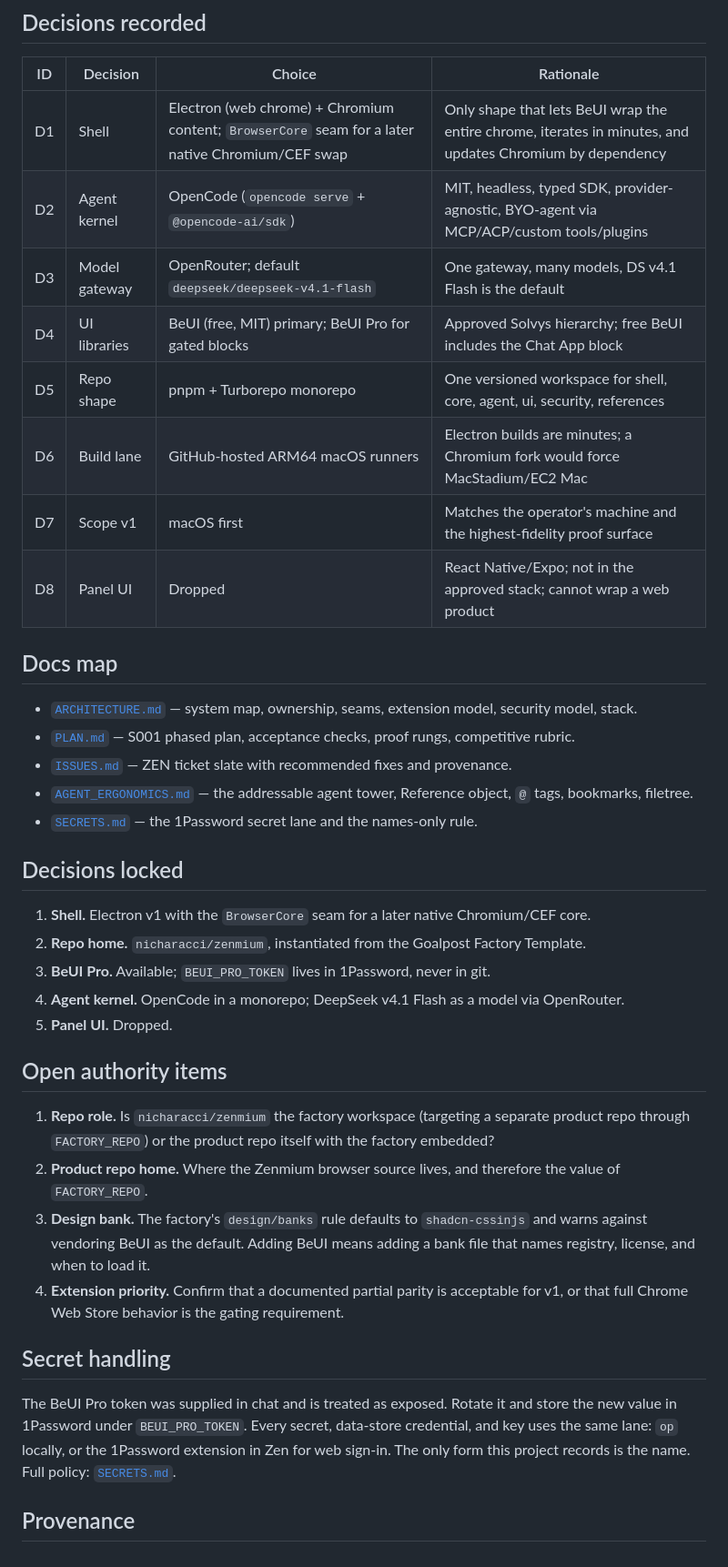
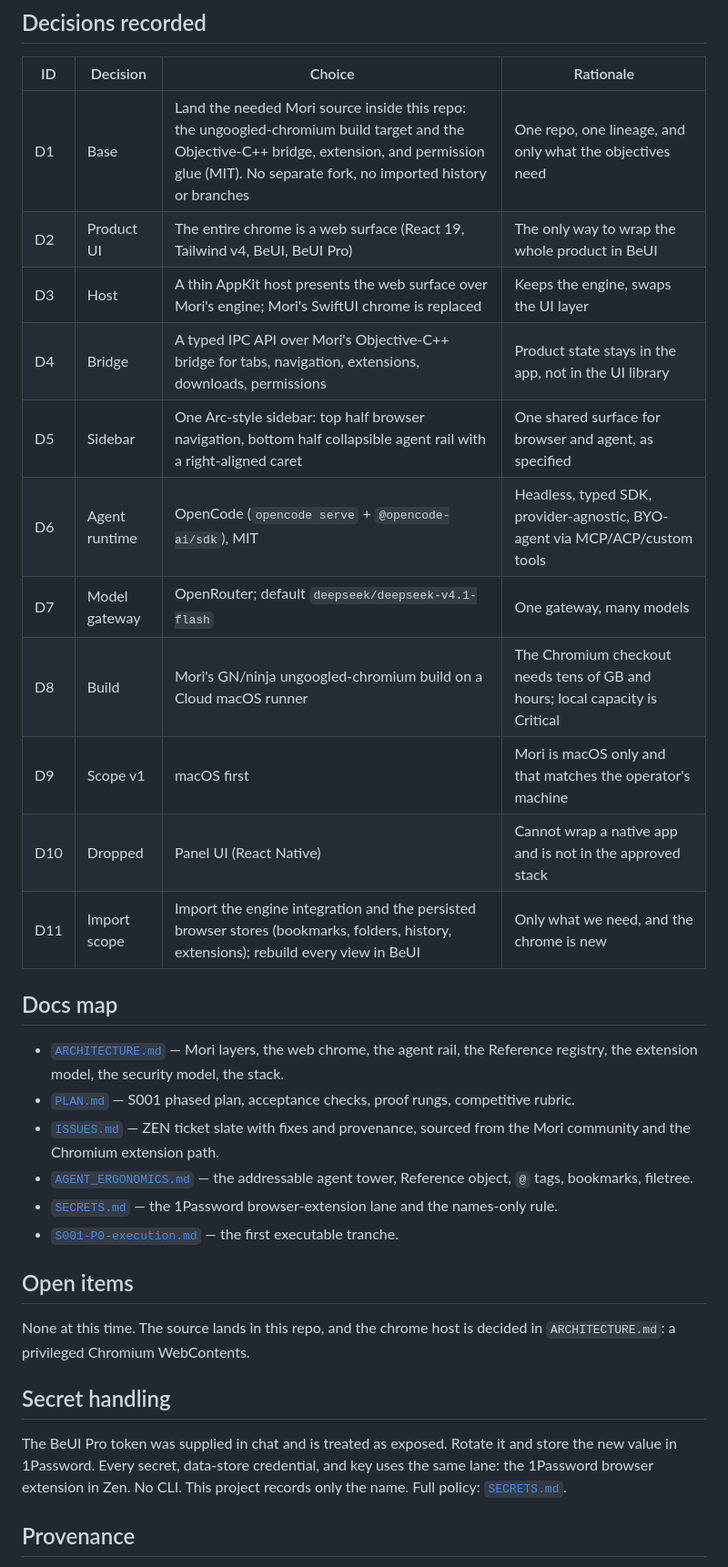
Before and after one commit to nicharacci/zenmium, a Markdown page: docs/zenmium/README.md, the part around one of its changes. Shown at 91% size. Drawn GitHub-style.

Commit message:
spec(zenmium): land Mori source on main for docs/zenmium/README.md

```diff
--- a/docs/zenmium/README.md
+++ b/docs/zenmium/README.md
@@ -27,42 +24,34 @@ validation, and handoff.
 
 | ID | Decision | Choice | Rationale |
 | --- | --- | --- | --- |
-| D1 | Shell | Electron (web chrome) + Chromium content; `BrowserCore` seam for a later native Chromium/CEF swap | Only shape that lets BeUI wrap the entire chrome, iterates in minutes, and updates Chromium by dependency |
-| D2 | Agent kernel | OpenCode (`opencode serve` + `@opencode-ai/sdk`) | MIT, headless, typed SDK, provider-agnostic, BYO-agent via MCP/ACP/custom tools/plugins |
-| D3 | Model gateway | OpenRouter; default `deepseek/deepseek-v4.1-flash` | One gateway, many models, DS v4.1 Flash is the default |
-| D4 | UI libraries | BeUI (free, MIT) primary; BeUI Pro for gated blocks | Approved Solvys hierarchy; free BeUI includes the Chat App block |
-| D5 | Repo shape | pnpm + Turborepo monorepo | One versioned workspace for shell, core, agent, ui, security, references |
-| D6 | Build lane | GitHub-hosted ARM64 macOS runners | Electron builds are minutes; a Chromium fork would force MacStadium/EC2 Mac |
-| D7 | Scope v1 | macOS first | Matches the operator's machine and the highest-fidelity proof surface |
-| D8 | Panel UI | Dropped | React Native/Expo; not in the approved stack; cannot wrap a web product |
+| D1 | Base | Land the needed Mori source inside this repo: the ungoogled-chromium build target and the Objective-C++ bridge, extension, and permission glue (MIT). No separate fork, no imported history or branches | One repo, one lineage, and only what the objectives need |
+| D2 | Product UI | The entire chrome is a web surface (React 19, Tailwind v4, BeUI, BeUI Pro) | The only way to wrap the whole product in BeUI |
+| D3 | Host | A thin AppKit host presents the web surface over Mori's engine; Mori's SwiftUI chrome is replaced | Keeps the engine, swaps the UI layer |
+| D4 | Bridge | A typed IPC API over Mori's Objective-C++ bridge for tabs, navigation, extensions, downloads, permissions | Product state stays in the app, not in the UI library |
+| D5 | Sidebar | One Arc-style sidebar: top half browser navigation, bottom half collapsible agent rail with a right-aligned caret | One shared surface for browser and agent, as specified |
+| D6 | Agent runtime | OpenCode (`opencode serve` + `@opencode-ai/sdk`), MIT | Headless, typed SDK, provider-agnostic, BYO-agent via MCP/ACP/custom tools |
+| D7 | Model gateway | OpenRouter; default `deepseek/deepseek-v4.1-flash` | One gateway, many models |
+| D8 | Build | Mori's GN/ninja ungoogled-chromium build on a Cloud macOS runner | The Chromium checkout needs tens of GB and hours; local capacity is Critical |
+| D9 | Scope v1 | macOS first | Mori is macOS only and that matches the operator's machine |
+| D10 | Dropped | Panel UI (React Native) | Cannot wrap a native app and is not in the approved stack |
+| D11 | Import scope | Import the engine integration and the persisted browser stores (bookmarks, folders, history, extensions); rebuild every view in BeUI | Only what we need, and the chrome is new |
 
 ## Docs map
 
-- [`ARCHITECTURE.md`](ARCHITECTURE.md) — system map, ownership, seams, extension model, security model, stack.
+- [`ARCHITECTURE.md`](ARCHITECTURE.md) — Mori layers, the web chrome, the agent rail, the Reference registry, the extension model, the security model, the stack.
 - [`PLAN.md`](PLAN.md) — S001 phased plan, acceptance checks, proof rungs, competitive rubric.
-- [`ISSUES.md`](ISSUES.md) — ZEN ticket slate with recommended fixes and provenance.
+- [`ISSUES.md`](ISSUES.md) — ZEN ticket slate with fixes and provenance, sourced from the Mori community and the Chromium extension path.
 - [`AGENT_ERGONOMICS.md`](AGENT_ERGONOMICS.md) — the addressable agent tower, Reference object, `@` tags, bookmarks, filetree.
-- [`SECRETS.md`](SECRETS.md) — the 1Password secret lane and the names-only rule.
+- [`SECRETS.md`](SECRETS.md) — the 1Password browser-extension lane and the names-only rule.
+- [`S001-P0-execution.md`](S001-P0-execution.md) — the first executable tranche.
 
-## Decisions locked
+## Open items
 
-1. **Shell.** Electron v1 with the `BrowserCore` seam for a later native Chromium/CEF core.
-2. **Repo home.** `nicharacci/zenmium`, instantiated from the Goalpost Factory Template.
-3. **BeUI Pro.** Available; `BEUI_PRO_TOKEN` lives in 1Password, never in git.
-4. **Agent kernel.** OpenCode in a monorepo; DeepSeek v4.1 Flash as a model via OpenRouter.
-5. **Panel UI.** Dropped.
-
-## Open authority items
-
-1. **Repo role.** Is `nicharacci/zenmium` the factory workspace (targeting a separate product repo through `FACTORY_REPO`) or the product repo itself with the factory embedded?
-2. **Product repo home.** Where the Zenmium browser source lives, and therefore the value of `FACTORY_REPO`.
-3. **Design bank.** The factory's `design/banks` rule defaults to `shadcn-cssinjs` and warns against vendoring BeUI as the default. Adding BeUI means adding a bank file that names registry, license, and when to load it.
-4. **Extension priority.** Confirm that a documented partial parity is acceptable for v1, or that full Chrome Web Store behavior is the gating requirement.
+None at this time. The source lands in this repo, and the chrome host is decided in `ARCHITECTURE.md`: a privileged Chromium WebContents.
 
 ## Secret handling
 
-The BeUI Pro token was supplied in chat and is treated as exposed. Rotate it and store the new value in 1Password under `BEUI_PRO_TOKEN`. Every secret, data-store credential, and key uses the same lane: `op` locally, or the 1Password extension in Zen for web sign-in. The only form this project records is the name. Full policy: [`SECRETS.md`](SECRETS.md).
-
+The BeUI Pro token was supplied in chat and is treated as exposed. Rotate it and store the new value in 1Password. Every secret, data-store credential, and key uses the same lane: the 1Password browser extension in Zen. No CLI. This project records only the name. Full policy: [`SECRETS.md`](SECRETS.md).
 
 ## Provenance
 
```
Also changed, not shown: other parts of docs/zenmium/README.md (+17 -20 lines).
